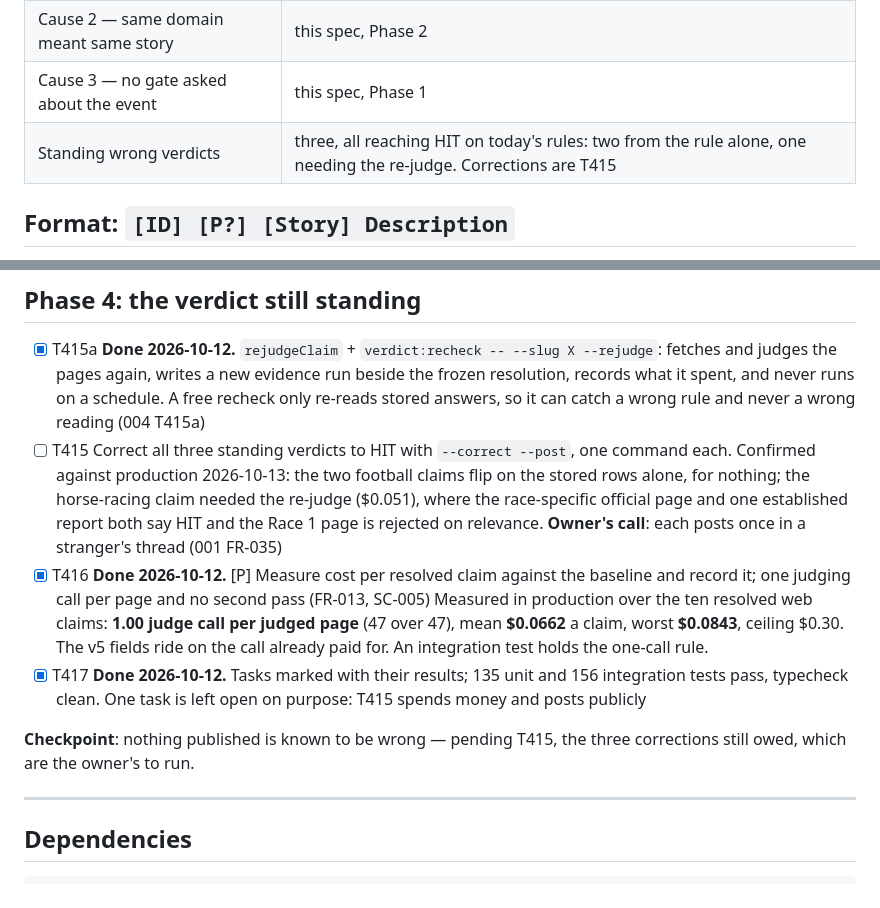
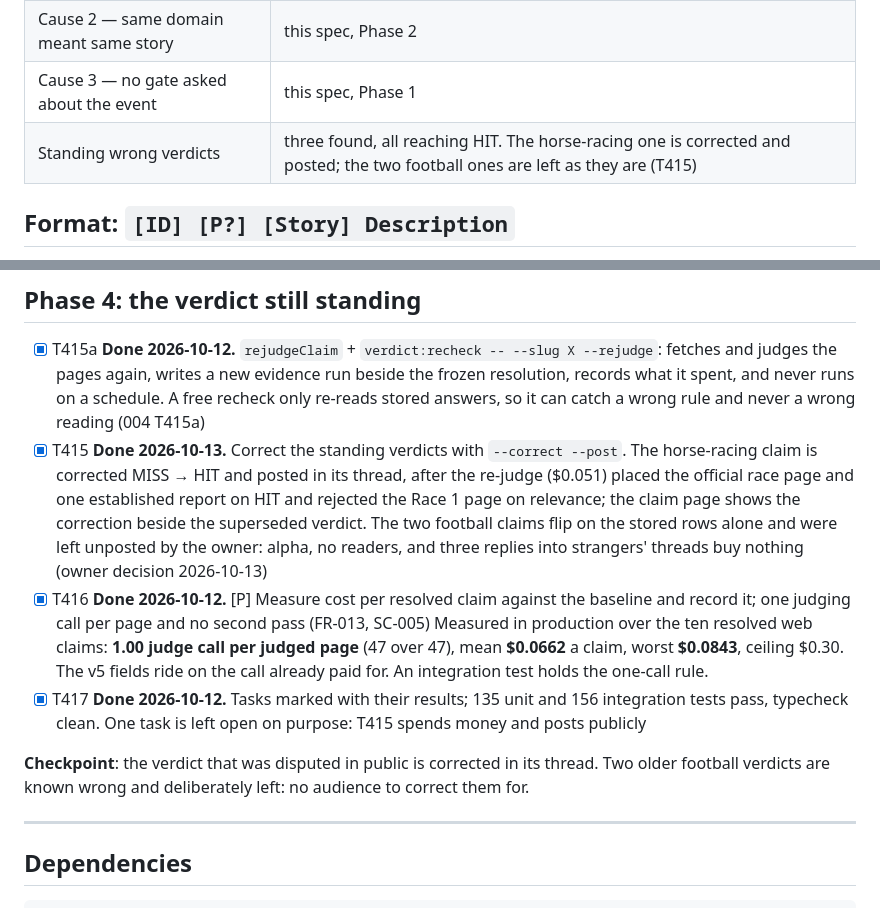
Before and after one commit to lemind/vaticeno, a Markdown page: specs/004-evidence-gates/tasks.md, 2 parts joined by grey strips. GitHub-like rendering.

Commit message:
docs(004-T415): the disputed verdict is corrected, the rest left by decision

```diff
--- a/specs/004-evidence-gates/tasks.md
+++ b/specs/004-evidence-gates/tasks.md
@@ -15,7 +15,7 @@ failures are fixtures. Nothing else.
 | Cause 1 — an absence outranked records | fixed before this spec (001 T123, deployed 2026-10-12) |
 | Cause 2 — same domain meant same story | this spec, Phase 2 |
 | Cause 3 — no gate asked about the event | this spec, Phase 1 |
-| Standing wrong verdicts | three, all reaching HIT on today's rules: two from the rule alone, one needing the re-judge. Corrections are T415 |
+| Standing wrong verdicts | three found, all reaching HIT. The horse-racing one is corrected and posted; the two football ones are left as they are (T415) |
 
 ## Format: `[ID] [P?] [Story] Description`
 
@@ -62,11 +62,11 @@ race-specific page can.
 ## Phase 4: the verdict still standing
 
 - [x] T415a **Done 2026-10-12.** `rejudgeClaim` + `verdict:recheck -- --slug X --rejudge`: fetches and judges the pages again, writes a new evidence run beside the frozen resolution, records what it spent, and never runs on a schedule. A free recheck only re-reads stored answers, so it can catch a wrong rule and never a wrong reading (004 T415a)
-- [ ] T415 Correct all three standing verdicts to HIT with `--correct --post`, one command each. Confirmed against production 2026-10-13: the two football claims flip on the stored rows alone, for nothing; the horse-racing claim needed the re-judge ($0.051), where the race-specific official page and one established report both say HIT and the Race 1 page is rejected on relevance. **Owner's call**: each posts once in a stranger's thread (001 FR-035)
+- [x] T415 **Done 2026-10-13.** Correct the standing verdicts with `--correct --post`. The horse-racing claim is corrected MISS → HIT and posted in its thread, after the re-judge ($0.051) placed the official race page and one established report on HIT and rejected the Race 1 page on relevance; the claim page shows the correction beside the superseded verdict. The two football claims flip on the stored rows alone and were left unposted by the owner: alpha, no readers, and three replies into strangers' threads buy nothing (owner decision 2026-10-13)
 - [x] T416 **Done 2026-10-12.** [P] Measure cost per resolved claim against the baseline and record it; one judging call per page and no second pass (FR-013, SC-005) Measured in production over the ten resolved web claims: **1.00 judge call per judged page** (47 over 47), mean **$0.0662** a claim, worst **$0.0843**, ceiling $0.30. The v5 fields ride on the call already paid for. An integration test holds the one-call rule.
 - [x] T417 **Done 2026-10-12.** Tasks marked with their results; 135 unit and 156 integration tests pass, typecheck clean. One task is left open on purpose: T415 spends money and posts publicly
 
-**Checkpoint**: nothing published is known to be wrong — pending T415, the three corrections still owed, which are the owner's to run.
+**Checkpoint**: the verdict that was disputed in public is corrected in its thread. Two older football verdicts are known wrong and deliberately left: no audience to correct them for.
 
 ---
 
```
